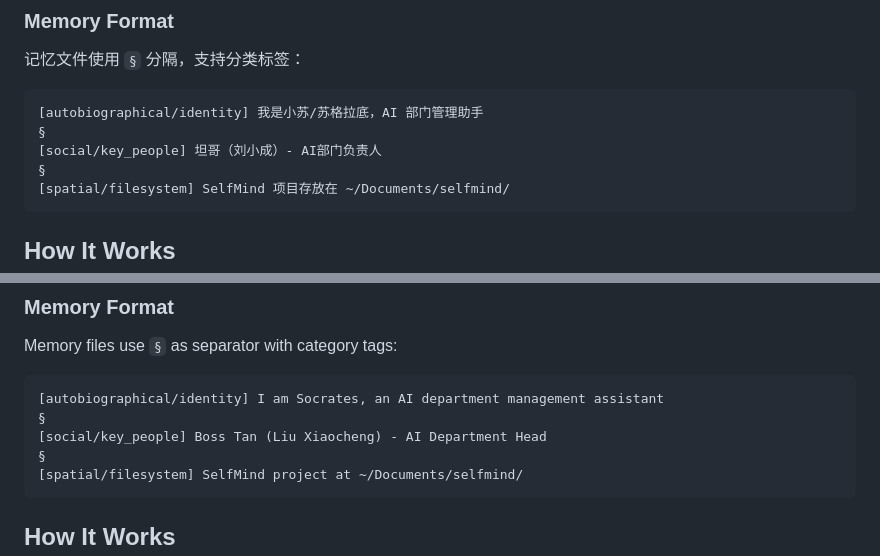
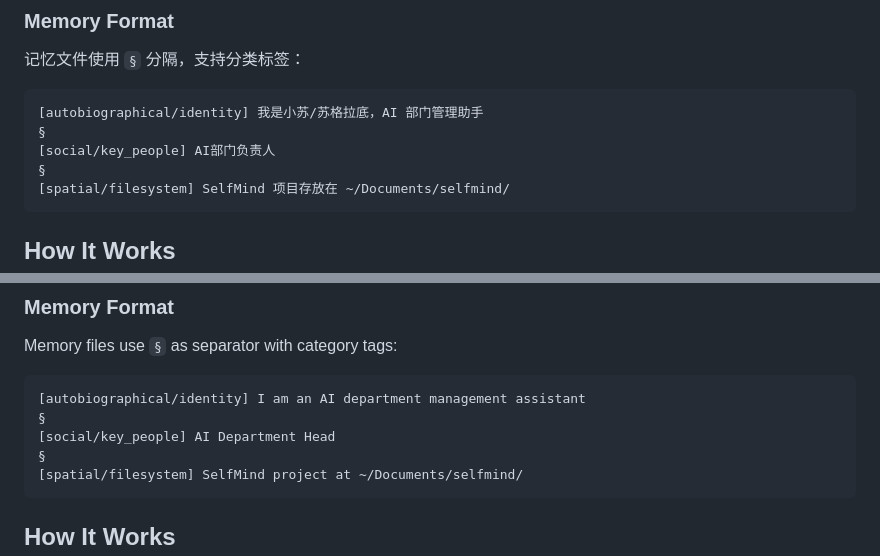
Before and after one commit to xchliu/selfmind, a Markdown page: README.md, 2 parts joined by grey strips. GitHub-like rendering.

````diff
--- a/README.md
+++ b/README.md
@@ -113,7 +113,7 @@ Open **http://localhost:3002** in your browser.
 ```markdown
 [autobiographical/identity] 我是小苏/苏格拉底，AI 部门管理助手
 §
-[social/key_people] 坦哥（刘小成）- AI部门负责人
+[social/key_people] AI部门负责人
 §
 [spatial/filesystem] SelfMind 项目存放在 ~/Documents/selfmind/
 ```
@@ -291,9 +291,9 @@ Open **http://localhost:3002** in your browser.
 Memory files use `§` as separator with category tags:
 
 ```markdown
-[autobiographical/identity] I am Socrates, an AI department management assistant
+[autobiographical/identity] I am an AI department management assistant
 §
-[social/key_people] Boss Tan (Liu Xiaocheng) - AI Department Head
+[social/key_people] AI Department Head
 §
 [spatial/filesystem] SelfMind project at ~/Documents/selfmind/
 ```
````
Also changed, not shown: MEMORY_TAXONOMY.md (+6 -6 lines).
